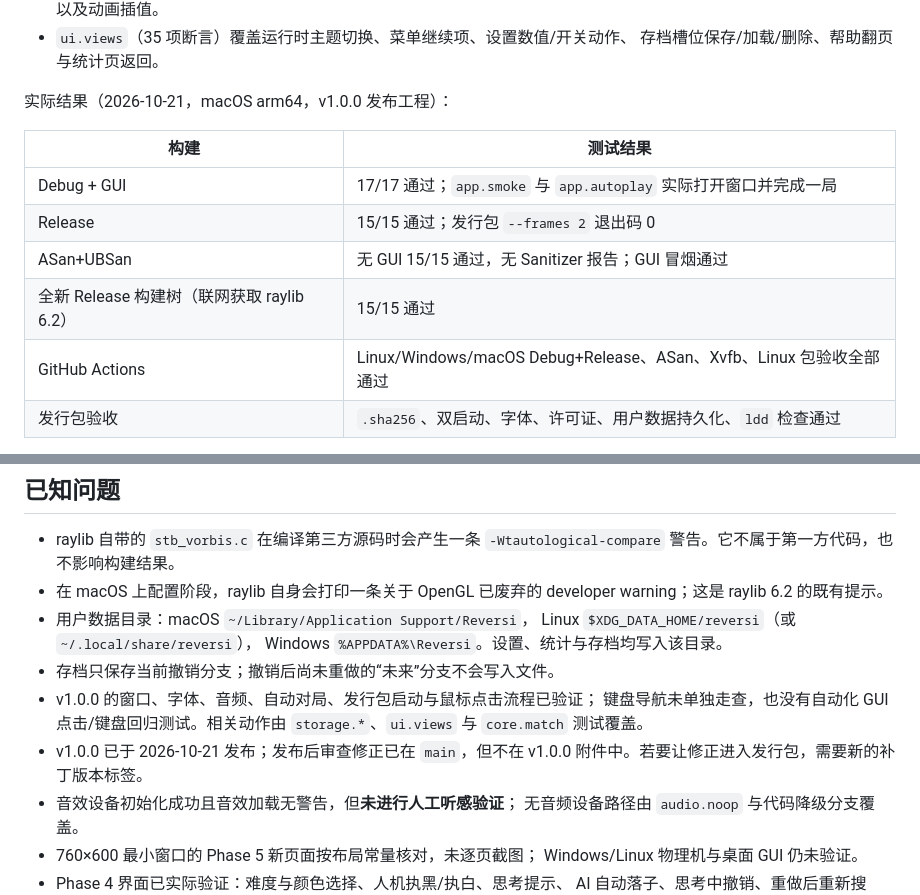
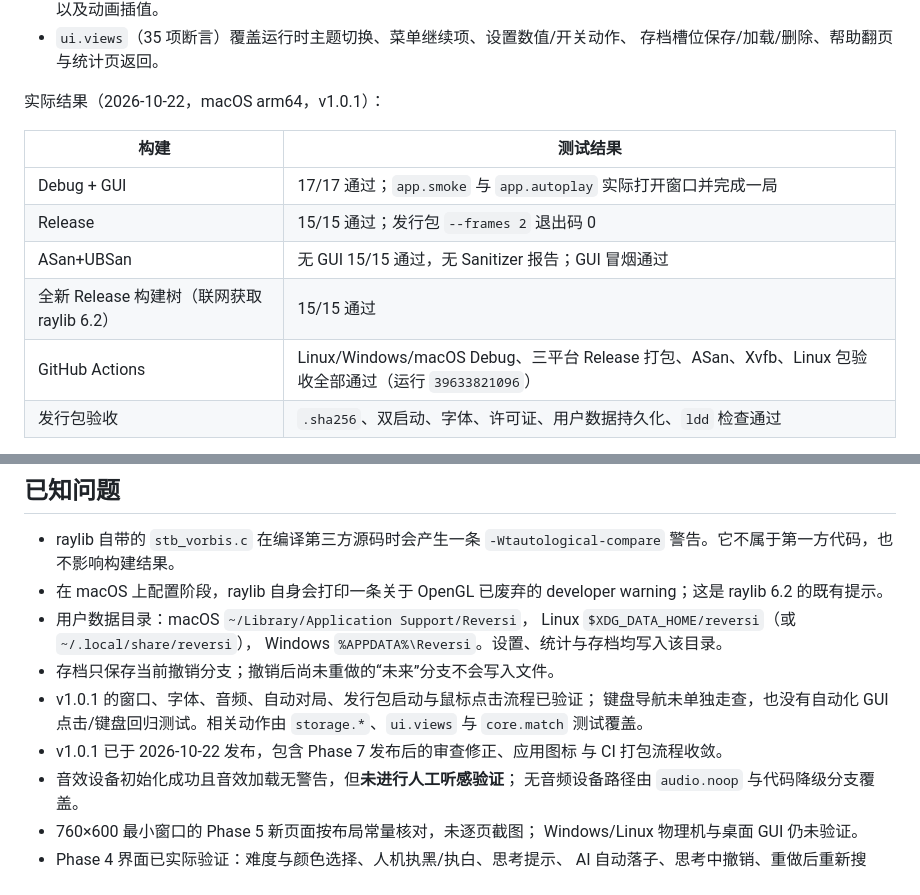
Before and after one commit to LightYourJourney/reversi-in-c, a Markdown page: README.md, 2 parts joined by grey strips. Drawn GitHub-style.

```diff
--- a/README.md
+++ b/README.md
@@ -468,7 +468,7 @@ ctest --test-dir build --output-on-failure
 - `ui.views`（35 项断言）覆盖运行时主题切换、菜单继续项、设置数值/开关动作、
   存档槽位保存/加载/删除、帮助翻页与统计页返回。
 
-实际结果（2026-10-21，macOS arm64，v1.0.0 发布工程）：
+实际结果（2026-10-22，macOS arm64，v1.0.1）：
 
 | 构建 | 测试结果 |
 |---|---|
@@ -476,7 +476,7 @@ ctest --test-dir build --output-on-failure
 | Release | 15/15 通过；发行包 `--frames 2` 退出码 0 |
 | ASan+UBSan | 无 GUI 15/15 通过，无 Sanitizer 报告；GUI 冒烟通过 |
 | 全新 Release 构建树（联网获取 raylib 6.2） | 15/15 通过 |
-| GitHub Actions | Linux/Windows/macOS Debug+Release、ASan、Xvfb、Linux 包验收全部通过 |
+| GitHub Actions | Linux/Windows/macOS Debug、三平台 Release 打包、ASan、Xvfb、Linux 包验收全部通过（运行 `39633821096`） |
 | 发行包验收 | `.sha256`、双启动、字体、许可证、用户数据持久化、`ldd` 检查通过 |
 
 AI 基准（Release，Apple M3，seed `0x5EED1234`，每组 20 局，共 180 局）中
@@ -520,11 +520,11 @@ AddressSanitizer 不支持 LeakSanitizer，运行测试时请使用
   Linux `$XDG_DATA_HOME/reversi`（或 `~/.local/share/reversi`），
   Windows `%APPDATA%\Reversi`。设置、统计与存档均写入该目录。
 - 存档只保存当前撤销分支；撤销后尚未重做的“未来”分支不会写入文件。
-- v1.0.0 的窗口、字体、音频、自动对局、发行包启动与鼠标点击流程已验证；
+- v1.0.1 的窗口、字体、音频、自动对局、发行包启动与鼠标点击流程已验证；
   键盘导航未单独走查，也没有自动化 GUI 点击/键盘回归测试。相关动作由
   `storage.*`、`ui.views` 与 `core.match` 测试覆盖。
-- v1.0.0 已于 2026-10-21 发布；发布后审查修正已在 `main`，但不在
-  v1.0.0 附件中。若要让修正进入发行包，需要新的补丁版本标签。
+- v1.0.1 已于 2026-10-22 发布，包含 Phase 7 发布后的审查修正、应用图标
+  与 CI 打包流程收敛。
 - 音效设备初始化成功且音效加载无警告，但**未进行人工听感验证**；
   无音频设备路径由 `audio.noop` 与代码降级分支覆盖。
 - 760×600 最小窗口的 Phase 5 新页面按布局常量核对，未逐页截图；
```
Also changed, not shown: docs/TESTING.md (+6 -5 lines).
